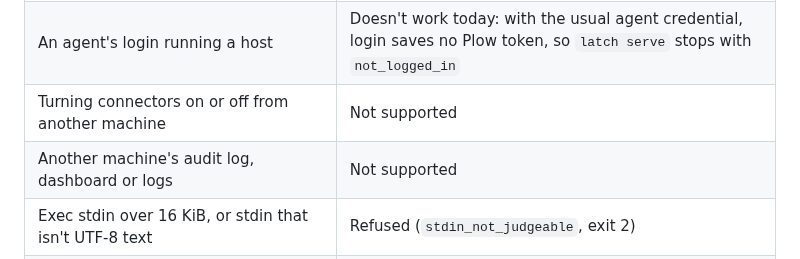
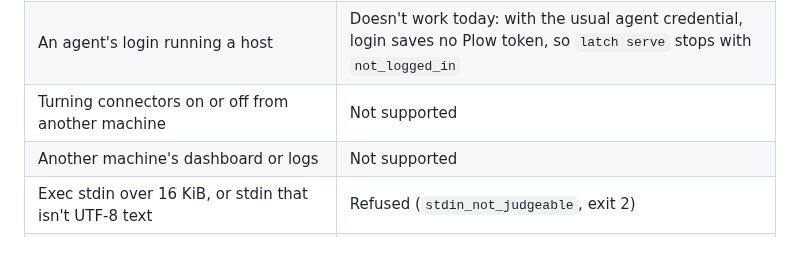
Before and after one commit to plow-pbc/latch-cli, a Markdown page: docs/HOW-LATCH-WORKS.md, the part around the change. Rendered like a GitHub page.

Commit message:
HOW-LATCH-WORKS: another host's audit is read with --host, so it isn't in 'not supported'
Co-Authored-By: Claude Opus 5.5 <noreply@anthropic.com>
Claude-Session: https://claude.ai/code/session_0174KnxwTA6Tz3UjEUAbvo7P

```diff
--- a/docs/HOW-LATCH-WORKS.md
+++ b/docs/HOW-LATCH-WORKS.md
@@ -309,7 +309,7 @@ The few commands that take `--host` but run only on this machine
 | A host with no sandbox; Windows | Not supported |
 | An agent's login running a host | Doesn't work today: with the usual agent credential, login saves no Plow token, so `latch serve` stops with `not_logged_in` |
 | Turning connectors on or off from another machine | Not supported |
-| Another machine's audit log, dashboard or logs | Not supported |
+| Another machine's dashboard or logs | Not supported |
 | Exec stdin over 16 KiB, or stdin that isn't UTF-8 text | Refused (`stdin_not_judgeable`, exit 2) |
 | Browsing anything but web addresses, or local addresses without `host.json` | Refused |
 | Per-agent permission lists | None, by design: write rules for that agent, or use `--deny-exec=AGENT_UID` |
```
